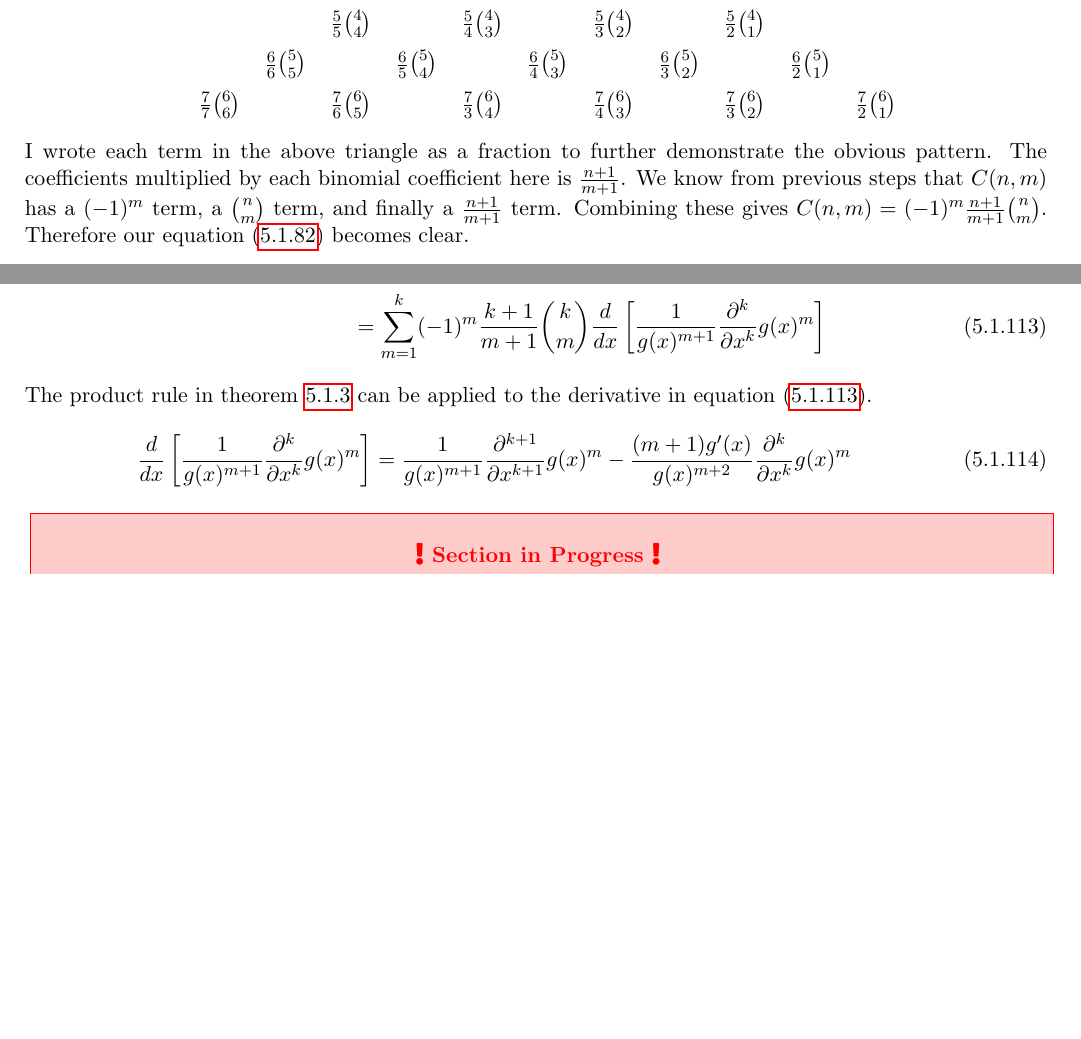
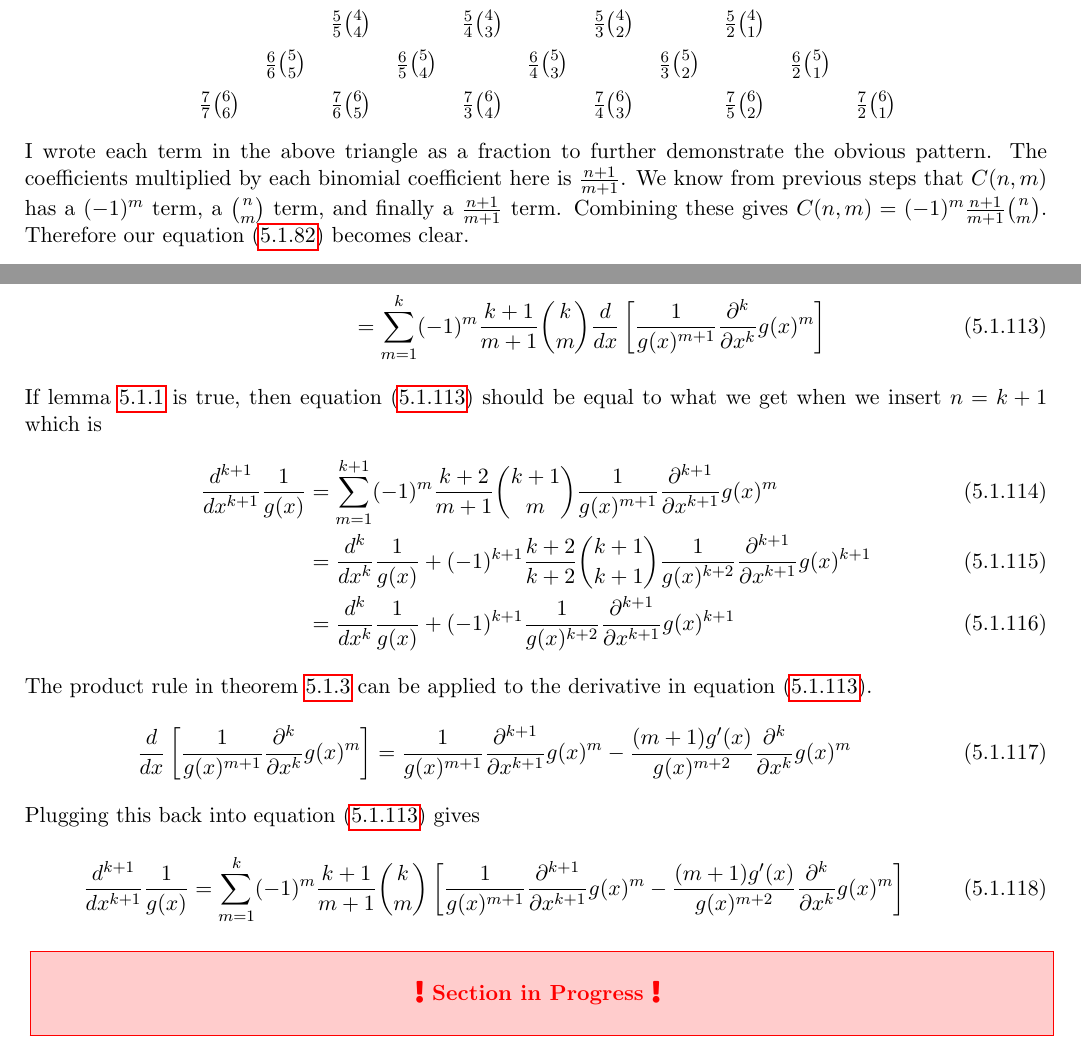
Before and after one commit to torodean/Antonius-Compendium, a LaTeX thesis (Volume I/Compendium.tex, which reads Volume I/chapters/calculus/differential_equation_analysis.tex): two parts of pages 41 and 42 of 90, joined at a grey line, cut so that both start at the same text, the shorter picture padded with empty space. Compiled offline with pdfLaTeX.

Commit message:
Updated proof of lemma

```diff
--- a/Volume I/chapters/calculus/differential_equation_analysis.tex
+++ b/Volume I/chapters/calculus/differential_equation_analysis.tex
@@ -401,7 +401,7 @@ In the above triangle, starting from the top of the triangle heading down and to
 	&    &    &    & $\frac{4}{4}\binom{3}{3}$  &    &  $\frac{4}{3}\binom{3}{2}$  &    & $\frac{6}{3}\binom{3}{1}$  &    &    &    \\
 	&    &    & $\frac{5}{5}\binom{4}{4}$  &    &  $\frac{5}{4}\binom{4}{3}$   &    &  $\frac{5}{3}\binom{4}{2}$  &    & $\frac{5}{2}\binom{4}{1}$ &    &    \\
 	&    & $\frac{6}{6}\binom{5}{5}$  &    &  $\frac{6}{5}\binom{5}{4}$   &    &  $\frac{6}{4}\binom{5}{3}$  &    &  $\frac{6}{3}\binom{5}{2}$  &    & $\frac{6}{2}\binom{5}{1}$ &    \\
-	& $\frac{7}{7}\binom{6}{6}$  &    &  $\frac{7}{6}\binom{6}{5}$   &    &  $\frac{7}{3}\binom{6}{4}$  &    &  $\frac{7}{4}\binom{6}{3}$  &    &  $\frac{7}{3}\binom{6}{2}$  &    & $\frac{7}{2}\binom{6}{1}$  \\
+	& $\frac{7}{7}\binom{6}{6}$  &    &  $\frac{7}{6}\binom{6}{5}$   &    &  $\frac{7}{3}\binom{6}{4}$  &    &  $\frac{7}{4}\binom{6}{3}$  &    &  $\frac{7}{5}\binom{6}{2}$  &    & $\frac{7}{2}\binom{6}{1}$  \\
 	\end{tabular}
 \end{center}
 I wrote each term in the above triangle as a fraction to further demonstrate the obvious pattern. The coefficients multiplied by each binomial coefficient here is $\frac{n+1}{m+1}$. We know from previous steps that $C(n,m)$ has a $(-1)^m$ term, a $\binom{n}{m}$ term, and finally a $\frac{n+1}{m+1}$ term. Combining these gives $C(n,m) = (-1)^m\frac{n+1}{m+1}\binom{n}{m}$. Therefore our equation (\ref{d/dx 1/g guess 02}) becomes clear.
@@ -424,10 +424,23 @@ I wrote each term in the above triangle as a fraction to further demonstrate the
 	&= \frac{d}{dx}\sum_{m=1}^{k}(-1)^m\frac{k+1}{m+1}\binom{k}{m}\frac{1}{g(x)^{m+1}}\frac{\partial^k}{\partial x^k}g(x)^m \\
 	&= \sum_{m=1}^{k}(-1)^m\frac{k+1}{m+1}\binom{k}{m}\frac{d}{dx}\left[\frac{1}{g(x)^{m+1}}\frac{\partial^k}{\partial x^k}g(x)^m\right] \label{lemm:Repeating Quotient Rule Special Case 00}
 	\end{align}
+	If lemma \ref{lemm:Repeating Quotient Rule Special Case} is true, then equation (\ref{lemm:Repeating Quotient Rule Special Case 00}) should be equal to what we get when we insert $n=k+1$ which is
+	\begin{align}
+		\frac{d^{k+1}}{dx^{k+1}}\frac{1}{g(x)} &= \sum_{m=1}^{k+1}(-1)^m\frac{k+2}{m+1}\binom{k+1}{m}\frac{1}{g(x)^{m+1}}\frac{\partial^{k+1}}{\partial x^{k+1}}g(x)^m \\
+		&= \frac{d^k}{dx^k}\frac{1}{g(x)} + (-1)^{k+1}\frac{k+2}{k+2}\binom{k+1}{k+1}\frac{1}{g(x)^{k+2}}\frac{\partial^{k+1}}{\partial x^{k+1}}g(x)^{k+1} \\
+		&= \frac{d^k}{dx^k}\frac{1}{g(x)} + (-1)^{k+1}\frac{1}{g(x)^{k+2}}\frac{\partial^{k+1}}{\partial x^{k+1}}g(x)^{k+1} \label{lemm:Repeating Quotient Rule Special Case 01}
+	\end{align}
 	The product rule in theorem \ref{thm:product rule} can be applied to the derivative in equation (\ref{lemm:Repeating Quotient Rule Special Case 00}).
 	\begin{align}
 	\frac{d}{dx}\left[\frac{1}{g(x)^{m+1}}\frac{\partial^k}{\partial x^k}g(x)^m\right] &= \frac{1}{g(x)^{m+1}}\frac{\partial^{k+1}}{\partial x^{k+1}}g(x)^m - \frac{(m+1)g'(x)}{g(x)^{m+2}}\frac{\partial^k}{\partial x^k}g(x)^m  \label{lemm:Repeating Quotient Rule Special Case 02}
 	\end{align}
+	Plugging this back into equation (\ref{lemm:Repeating Quotient Rule Special Case 00}) gives
+		\begin{align}
+		\frac{d^{k+1}}{dx^{k+1}}\frac{1}{g(x)} &= \sum_{m=1}^{k}(-1)^m\frac{k+1}{m+1}\binom{k}{m}\left[\frac{1}{g(x)^{m+1}}\frac{\partial^{k+1}}{\partial x^{k+1}}g(x)^m - \frac{(m+1)g'(x)}{g(x)^{m+2}}\frac{\partial^k}{\partial x^k}g(x)^m\right] \label{lemm:Repeating Quotient Rule Special Case 03}
+	\end{align}
+
+
+
 \unfinished
 \end{proof}
 
```
Also changed, not shown: Volume I/Compendium.pdf, 1 other file.
